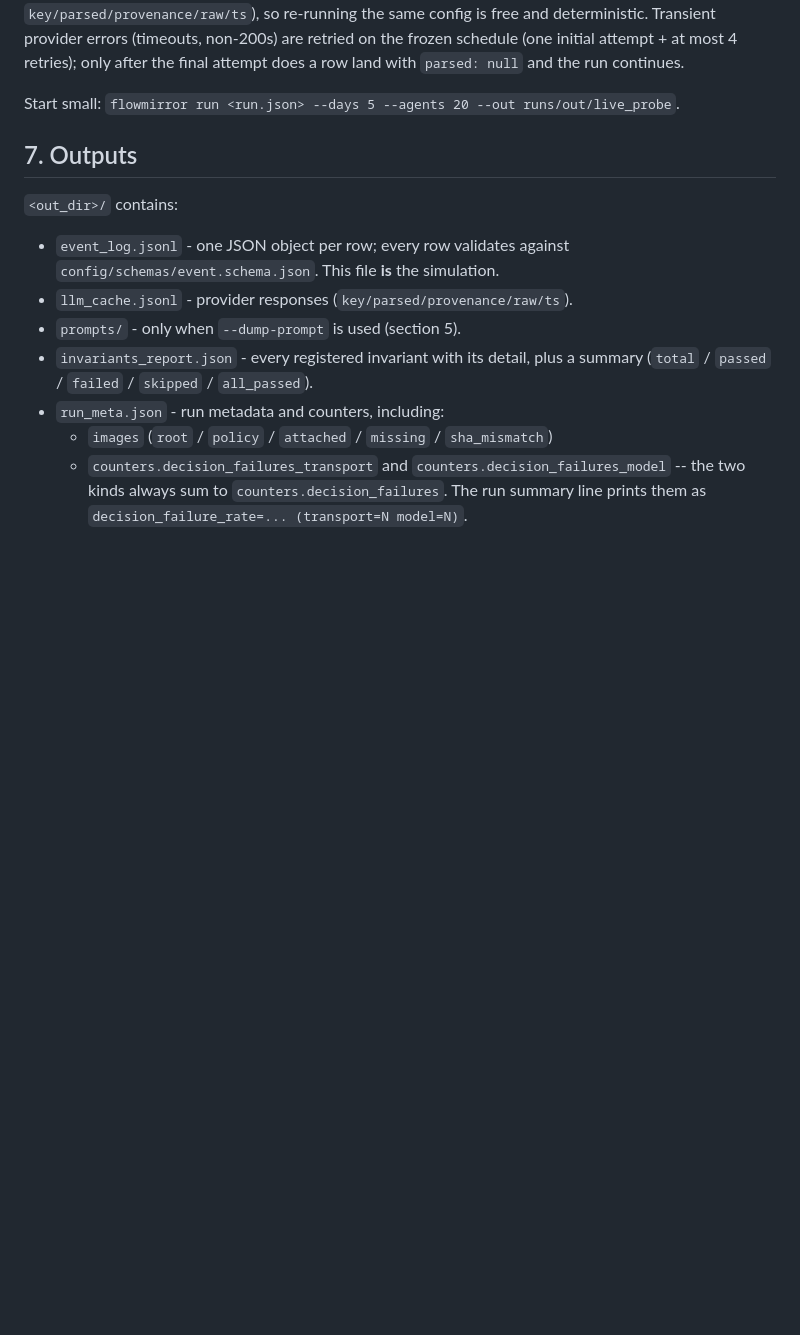
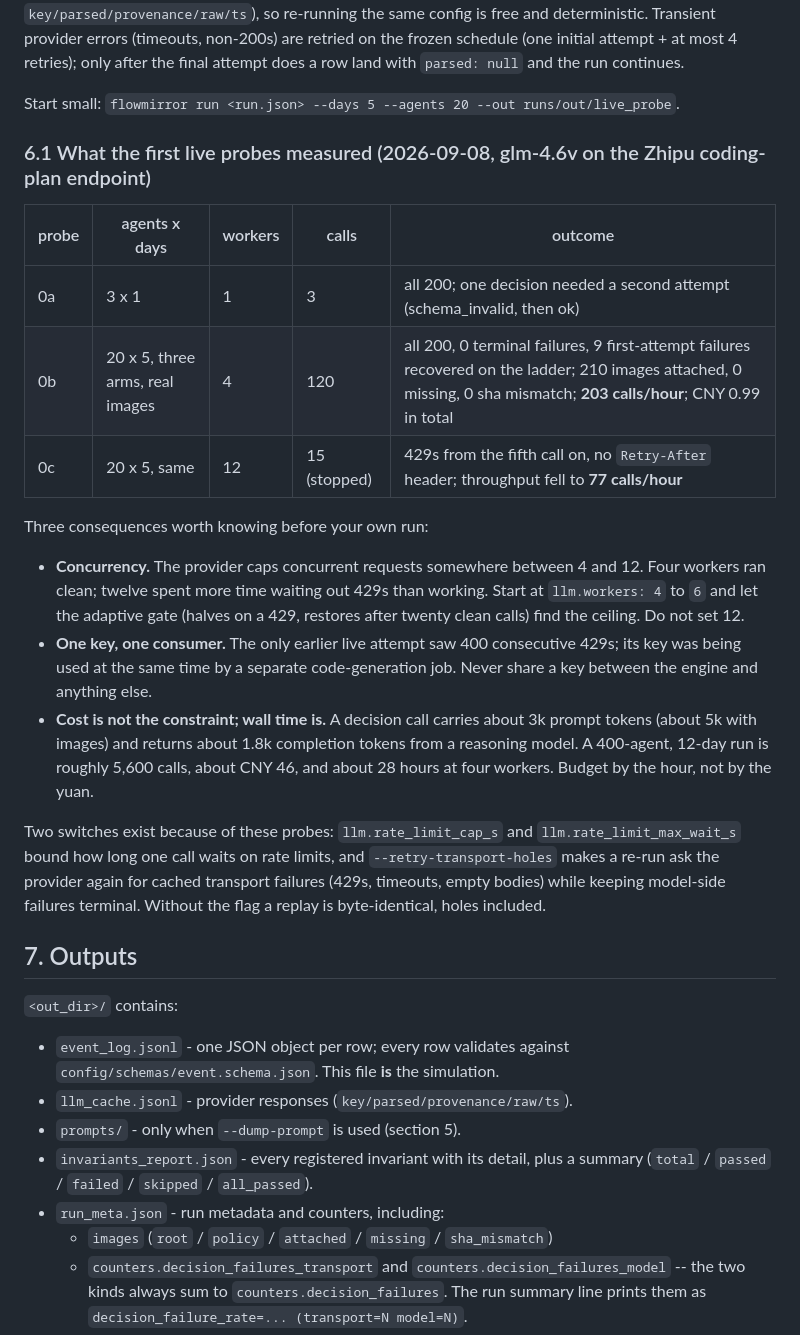
Before and after one commit to lordelrey/FlowMirror-alpha, a Markdown page: docs/RUNBOOK.md, the part around the change. Drawn GitHub-style; blank space fills up the shorter version.

Commit message:
docs(runbook): what the first live probes measured
Three probes against glm-4.6v on 2026-09-08: the endpoint works, real images
reach the model (210 attached, 0 missing, 0 sha mismatch), four workers
sustain about 200 calls an hour at about CNY 0.008 a call, and twelve workers
trigger 429s with no Retry-After and fall to 77 an hour. The 400 consecutive
429s seen the day before came from sharing the key with a code-generation job.
Start at four to six workers; budget by wall time, not money.

```diff
--- a/docs/RUNBOOK.md
+++ b/docs/RUNBOOK.md
@@ -193,6 +193,30 @@ attempt + at most 4 retries); only after the final attempt does a row land
 with `parsed: null` and the run continues.
 
 Start small: `flowmirror run <run.json> --days 5 --agents 20 --out runs/out/live_probe`.
+
+### 6.1 What the first live probes measured (2026-09-08, glm-4.6v on the Zhipu coding-plan endpoint)
+
+| probe | agents x days | workers | calls | outcome |
+|---|---|---|---|---|
+| 0a | 3 x 1 | 1 | 3 | all 200; one decision needed a second attempt (schema_invalid, then ok) |
+| 0b | 20 x 5, three arms, real images | 4 | 120 | all 200, 0 terminal failures, 9 first-attempt failures recovered on the ladder; 210 images attached, 0 missing, 0 sha mismatch; **203 calls/hour**; CNY 0.99 in total |
+| 0c | 20 x 5, same | 12 | 15 (stopped) | 429s from the fifth call on, no `Retry-After` header; throughput fell to **77 calls/hour** |
+
+Three consequences worth knowing before your own run:
+
+- **Concurrency.** The provider caps concurrent requests somewhere between 4 and 12. Four workers ran clean;
+  twelve spent more time waiting out 429s than working. Start at `llm.workers: 4` to `6` and let the adaptive
+  gate (halves on a 429, restores after twenty clean calls) find the ceiling. Do not set 12.
+- **One key, one consumer.** The only earlier live attempt saw 400 consecutive 429s; its key was being used at
+  the same time by a separate code-generation job. Never share a key between the engine and anything else.
+- **Cost is not the constraint; wall time is.** A decision call carries about 3k prompt tokens (about 5k with
+  images) and returns about 1.8k completion tokens from a reasoning model. A 400-agent, 12-day run is roughly
+  5,600 calls, about CNY 46, and about 28 hours at four workers. Budget by the hour, not by the yuan.
+
+Two switches exist because of these probes: `llm.rate_limit_cap_s` and `llm.rate_limit_max_wait_s` bound how
+long one call waits on rate limits, and `--retry-transport-holes` makes a re-run ask the provider again for
+cached transport failures (429s, timeouts, empty bodies) while keeping model-side failures terminal. Without the
+flag a replay is byte-identical, holes included.
 
 ## 7. Outputs
 
```
